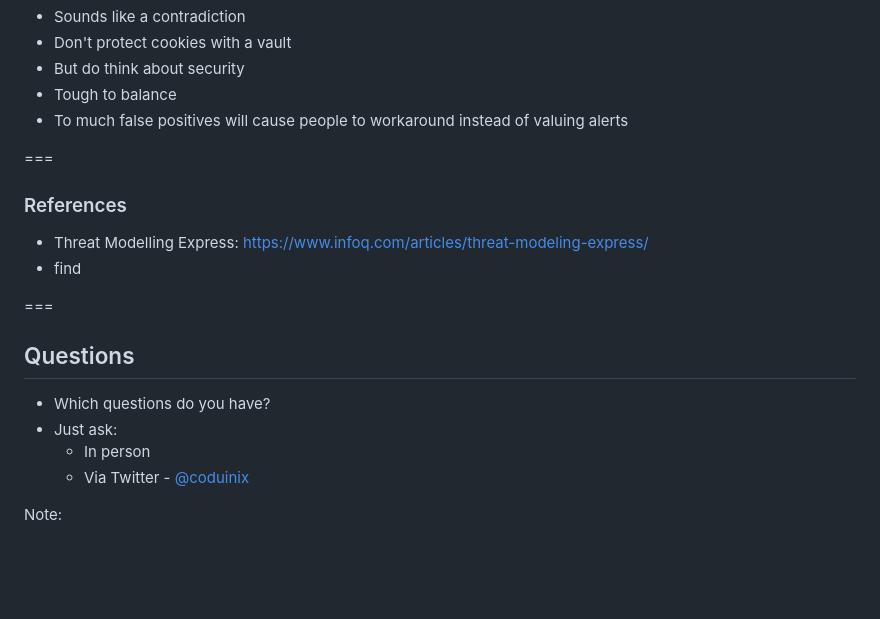
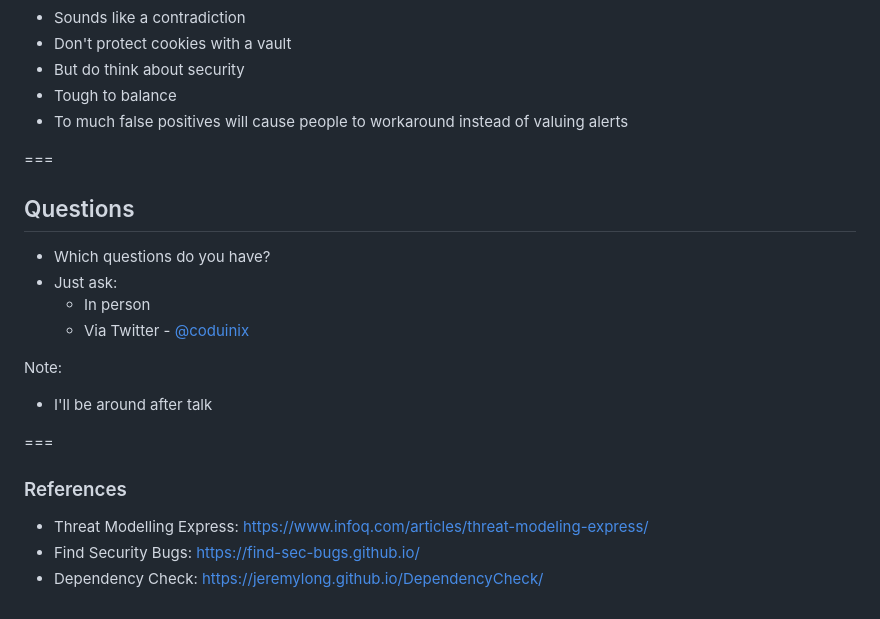
Before and after one commit to coduinix/practical-security, a Markdown page: md/closing.md, the part around the change. Drawn GitHub-style; blank space fills up the shorter version.

```diff
--- a/md/closing.md
+++ b/md/closing.md
@@ -41,12 +41,6 @@ Note:
 
 ===
 
-### References
-* Threat Modelling Express: https://www.infoq.com/articles/threat-modeling-express/
-* find
-
-===
-
 ## Questions
 * Which questions do you have?
 * Just ask:
@@ -54,3 +48,11 @@ Note:
   * Via Twitter - [@coduinix](https://twitter.com/coduinix)
 
 Note:
+* I'll be around after talk
+
+===
+
+### References
+* Threat Modelling Express: https://www.infoq.com/articles/threat-modeling-express/
+* Find Security Bugs: https://find-sec-bugs.github.io/
+* Dependency Check: https://jeremylong.github.io/DependencyCheck/
```
Also changed, not shown: md/tools.md (+7 -4 lines), images/dependency-check.png (added), 1 other file.
